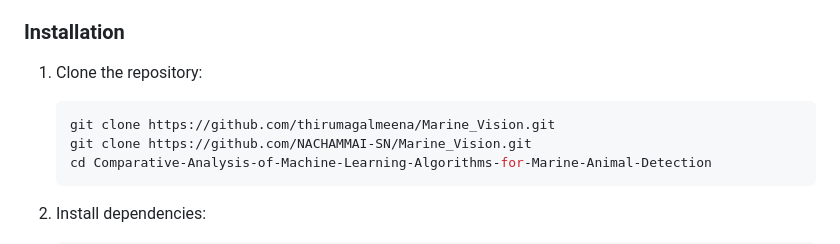
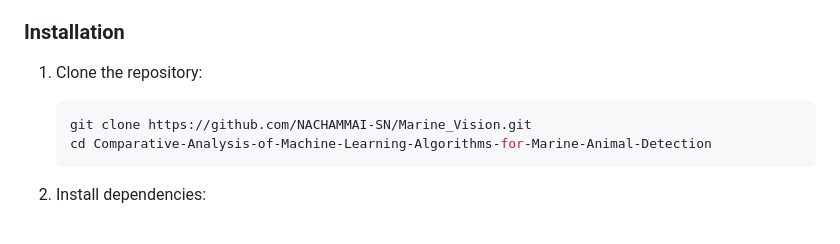
Before and after one commit to NACHAMMAI-SN/Marine_Vision, a Markdown page: README.md, the part around the change. Rendered like a GitHub page.

````diff
--- a/README.md
+++ b/README.md
@@ -130,7 +130,6 @@ Comparative-Analysis-of-Machine-Learning-Algorithms-for-Marine-Animal-Detection/
 ### Installation
 1. Clone the repository:
    ```bash
-   git clone https://github.com/thirumagalmeena/Marine_Vision.git
    git clone https://github.com/NACHAMMAI-SN/Marine_Vision.git
    cd Comparative-Analysis-of-Machine-Learning-Algorithms-for-Marine-Animal-Detection
    ```
````
